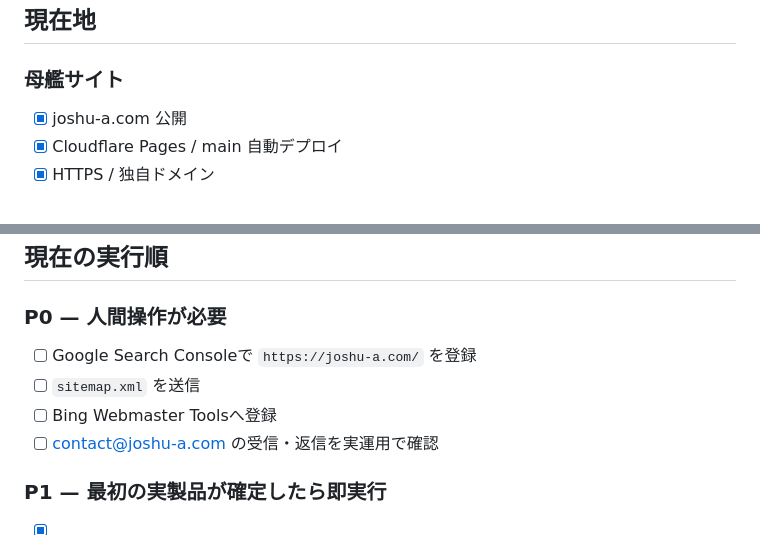
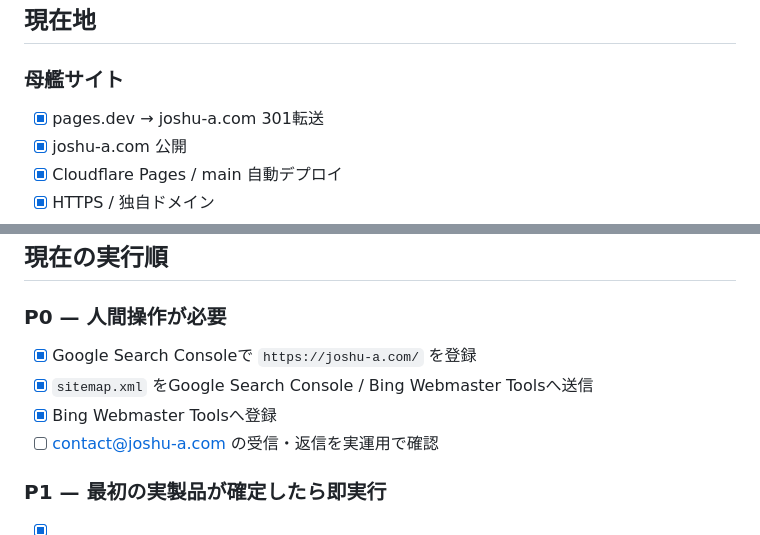
Before and after one commit to yoshiakiUmezu/joshu-a-site, a Markdown page: docs/PROMOTION_PROGRESS.md, 2 parts joined by grey strips. Rendered like a GitHub page.

Commit message:
docs: sync search registration progress

```diff
--- a/docs/PROMOTION_PROGRESS.md
+++ b/docs/PROMOTION_PROGRESS.md
@@ -11,6 +11,7 @@ A.I. TERMINAL側の開発進行とは分離して、joshu-a.com を中心とし
 ## 現在地
 
 ### 母艦サイト
+- [x] pages.dev → joshu-a.com 301転送
 - [x] joshu-a.com 公開
 - [x] Cloudflare Pages / main 自動デプロイ
 - [x] HTTPS / 独自ドメイン
@@ -49,9 +50,9 @@ A.I. TERMINAL側の開発進行とは分離して、joshu-a.com を中心とし
 ## 現在の実行順
 
 ### P0 — 人間操作が必要
-- [ ] Google Search Consoleで `https://joshu-a.com/` を登録
-- [ ] `sitemap.xml` を送信
-- [ ] Bing Webmaster Toolsへ登録
+- [x] Google Search Consoleで `https://joshu-a.com/` を登録
+- [x] `sitemap.xml` をGoogle Search Console / Bing Webmaster Toolsへ送信
+- [x] Bing Webmaster Toolsへ登録
 - [ ] contact@joshu-a.com の受信・返信を実運用で確認
 
 ### P1 — 最初の実製品が確定したら即実行
```
Also changed, not shown: other parts of docs/PROMOTION_PROGRESS.md (+1 -1 lines).
